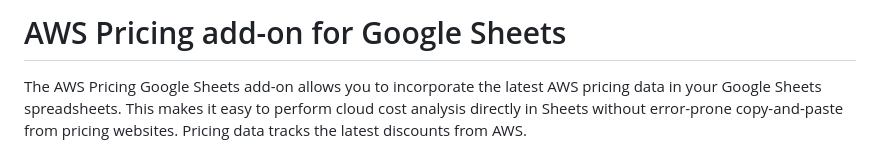
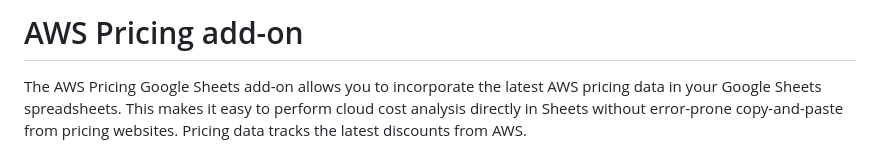
Before and after one commit to getstrake/aws-pricing-sheets-addon, a Markdown page: Help.md, the part around one of its changes. Drawn GitHub-style.

```diff
--- a/Help.md
+++ b/Help.md
@@ -1,4 +1,4 @@
-# AWS Pricing add-on for Google Sheets
+# AWS Pricing add-on
 
 The AWS Pricing Google Sheets add-on allows you to incorporate the latest AWS pricing data in your Google Sheets spreadsheets. This makes it easy to perform cloud cost analysis directly in Sheets without error-prone copy-and-paste from pricing websites. Pricing data tracks the latest discounts from AWS.
 
```
Also changed, not shown: other parts of Help.md (+2 -2 lines).
